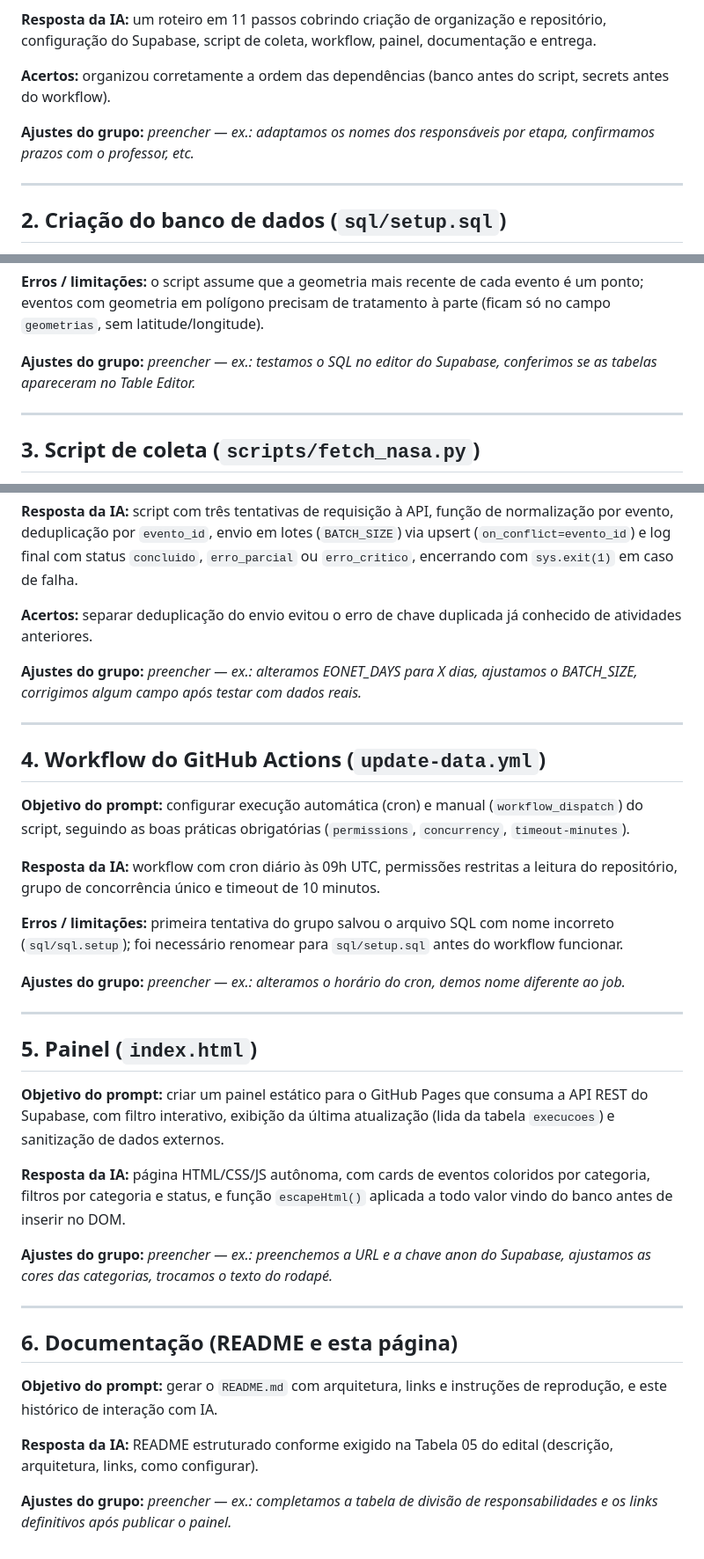
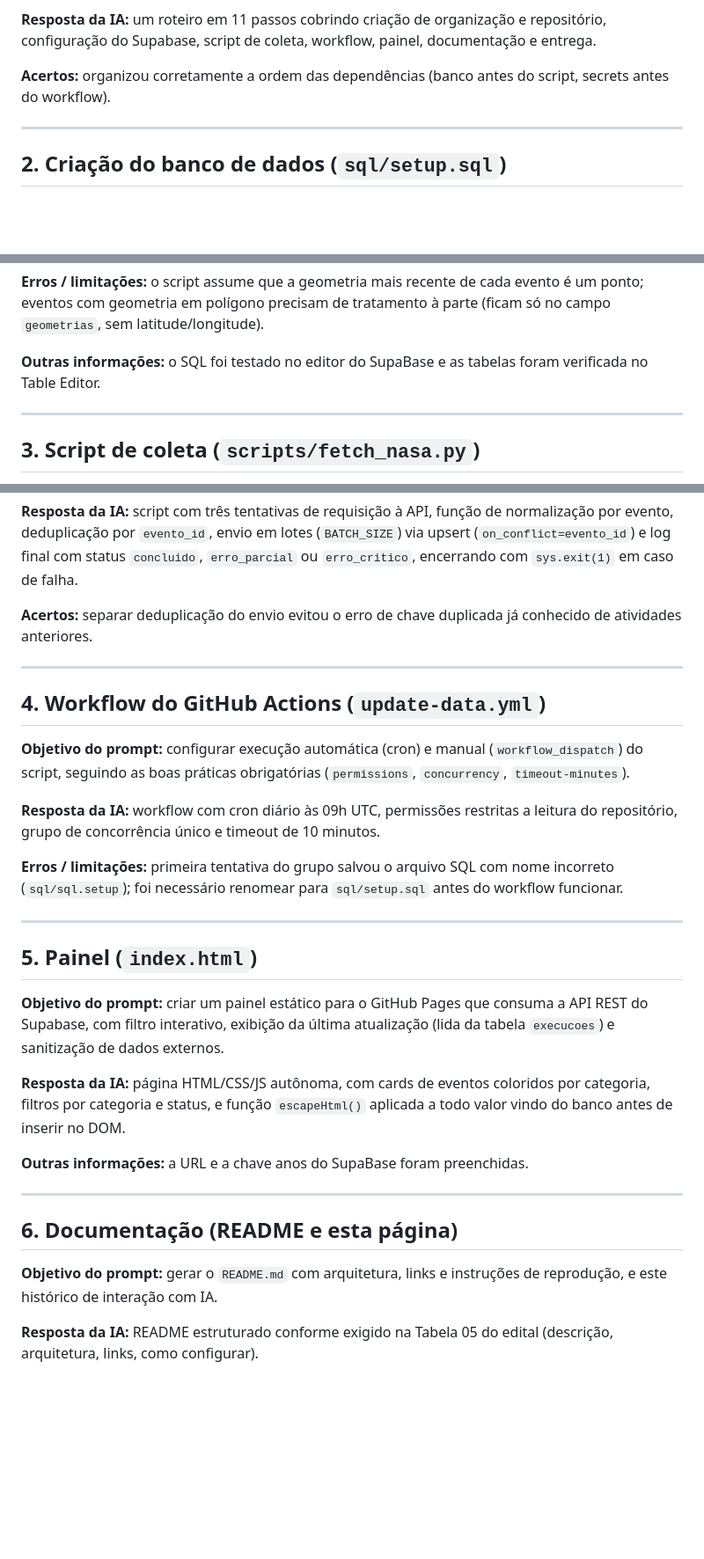
Before and after one commit to SN-2026-GRUPO-02-NASA/EONET, a Markdown page: docs/ai-interaction.md, 3 parts joined by grey strips. Shown at 88% size. GitHub-like rendering; blank space fills up the shorter version.

Commit message:
Update documentation with specific testing details
Removed placeholder text for group adjustments and added specific details regarding testing and verification of SQL and Supabase.

```diff
--- a/docs/ai-interaction.md
+++ b/docs/ai-interaction.md
@@ -19,9 +19,6 @@ documentação e entrega.
 **Acertos:** organizou corretamente a ordem das dependências (banco antes do
 script, secrets antes do workflow).
 
-**Ajustes do grupo:** _preencher — ex.: adaptamos os nomes dos responsáveis
-por etapa, confirmamos prazos com o professor, etc._
-
 ---
 
 ## 2. Criação do banco de dados (`sql/setup.sql`)
@@ -42,8 +39,7 @@ habilitado com política de leitura pública, e GRANTs separados para
 evento é um ponto; eventos com geometria em polígono precisam de tratamento
 à parte (ficam só no campo `geometrias`, sem latitude/longitude).
 
-**Ajustes do grupo:** _preencher — ex.: testamos o SQL no editor do Supabase,
-conferimos se as tabelas apareceram no Table Editor._
+**Outras informações:** o SQL foi testado no editor do SupaBase e as tabelas foram verificada no Table Editor.
 
 ---
 
@@ -62,9 +58,6 @@ em caso de falha.
 **Acertos:** separar deduplicação do envio evitou o erro de chave duplicada
 já conhecido de atividades anteriores.
 
-**Ajustes do grupo:** _preencher — ex.: alteramos EONET_DAYS para X dias,
-ajustamos o BATCH_SIZE, corrigimos algum campo após testar com dados reais._
-
 ---
 
 ## 4. Workflow do GitHub Actions (`update-data.yml`)
@@ -81,9 +74,6 @@ minutos.
 nome incorreto (`sql/sql.setup`); foi necessário renomear para
 `sql/setup.sql` antes do workflow funcionar.
 
-**Ajustes do grupo:** _preencher — ex.: alteramos o horário do cron, demos
-nome diferente ao job._
-
 ---
 
 ## 5. Painel (`index.html`)
@@ -96,8 +86,7 @@ atualização (lida da tabela `execucoes`) e sanitização de dados externos.
 coloridos por categoria, filtros por categoria e status, e função
 `escapeHtml()` aplicada a todo valor vindo do banco antes de inserir no DOM.
 
-**Ajustes do grupo:** _preencher — ex.: preenchemos a URL e a chave anon do
-Supabase, ajustamos as cores das categorias, trocamos o texto do rodapé._
+**Outras informações:** a URL e a chave anos do SupaBase foram preenchidas.
 
 ---
 
@@ -108,6 +97,3 @@ instruções de reprodução, e este histórico de interação com IA.
 
 **Resposta da IA:** README estruturado conforme exigido na Tabela 05 do
 edital (descrição, arquitetura, links, como configurar).
-
-**Ajustes do grupo:** _preencher — ex.: completamos a tabela de divisão de
-responsabilidades e os links definitivos após publicar o painel._
```
